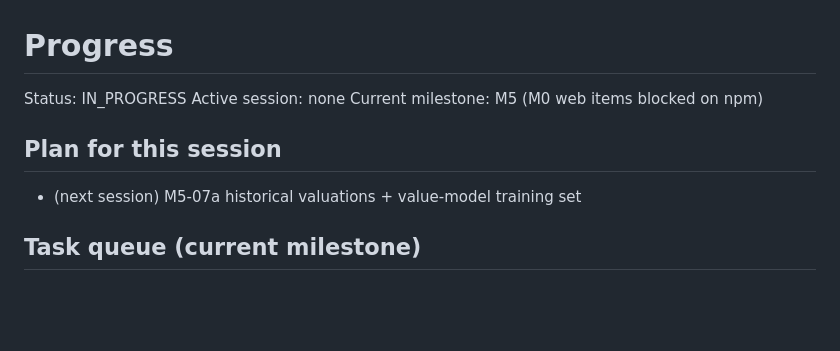
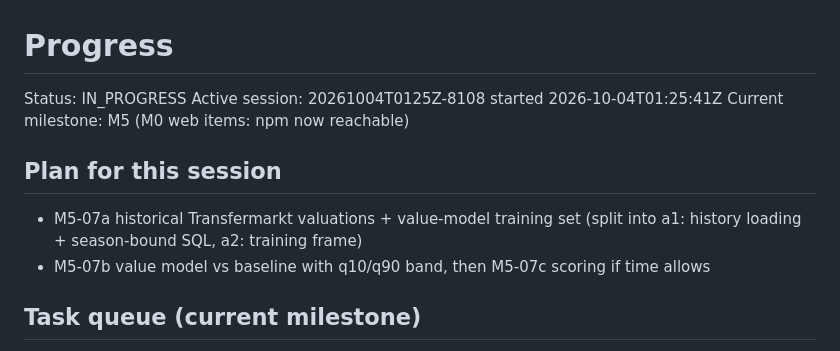
Before and after one commit to yengnongxiong/pl-scout-engine, a Markdown page: docs/PROGRESS.md, the part around the change. GitHub-like rendering; blank space fills up the shorter version.

Commit message:
docs(progress): start session 20261004T0125Z-8108
Co-Authored-By: Claude Opus 5.5 <noreply@anthropic.com>
Claude-Session: https://claude.ai/code/session_01KHaWgfrivyw1YBH7R6pyAx

```diff
--- a/docs/PROGRESS.md
+++ b/docs/PROGRESS.md
@@ -1,10 +1,11 @@
 # Progress
 Status: IN_PROGRESS            <!-- IN_PROGRESS or COMPLETE -->
-Active session: none
-Current milestone: M5 (M0 web items blocked on npm)
+Active session: 20261004T0125Z-8108 started 2026-10-04T01:25:41Z
+Current milestone: M5 (M0 web items: npm now reachable)
 
 ## Plan for this session
-- (next session) M5-07a historical valuations + value-model training set
+- M5-07a historical Transfermarkt valuations + value-model training set (split into a1: history loading + season-bound SQL, a2: training frame)
+- M5-07b value model vs baseline with q10/q90 band, then M5-07c scoring if time allows
 
 ## Task queue (current milestone)
 - [x] M0-01 Apply ADR-0001 edits to PRD, bump to v1.1 + changelog — PRD diff matches ADR list
```
